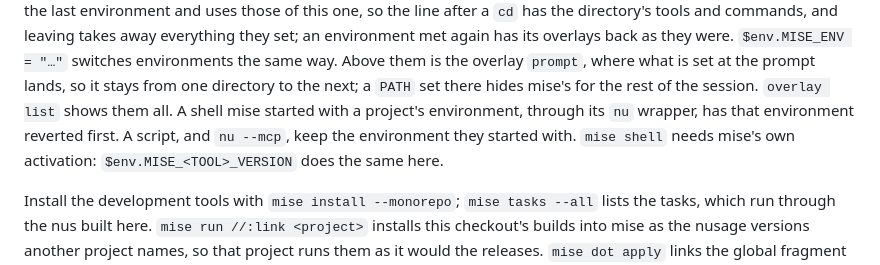
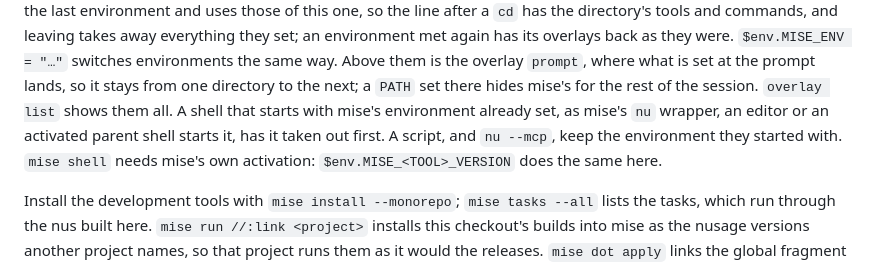
Before and after one commit to notlabs/nusage, a Markdown page: README.md, the part around the change. GitHub-like rendering.

Commit message:
The README says which shells have mise's environment taken out
Co-Authored-By: Claude Opus 5.5 <noreply@anthropic.com>
Claude-Session: https://claude.ai/code/session_01Twrys1s8BqgQrTcnw9EEjG

```diff
--- a/README.md
+++ b/README.md
@@ -72,9 +72,9 @@ and leaving takes away everything they set; an environment met again has its ove
 as they were. `$env.MISE_ENV = "…"` switches environments the same way. Above them is the
 overlay `prompt`, where what is set at the prompt lands, so it stays from one directory to
 the next; a `PATH` set there hides mise's for the rest of the session. `overlay list` shows
-them all. A shell mise started with a project's environment, through its `nu` wrapper, has
-that environment reverted first. A script, and `nu --mcp`, keep the environment they started
-with. `mise shell` needs mise's own activation: `$env.MISE_<TOOL>_VERSION` does the same here.
+them all. A shell that starts with mise's environment already set, as mise's `nu` wrapper,
+an editor or an activated parent shell starts it, has it taken out first. A script, and
+`nu --mcp`, keep the environment they started with. `mise shell` needs mise's own activation: `$env.MISE_<TOOL>_VERSION` does the same here.
 
 Install the development tools with `mise install --monorepo`; `mise tasks --all` lists the
 tasks, which run through the nus built here. `mise run //:link <project>` installs this
```
